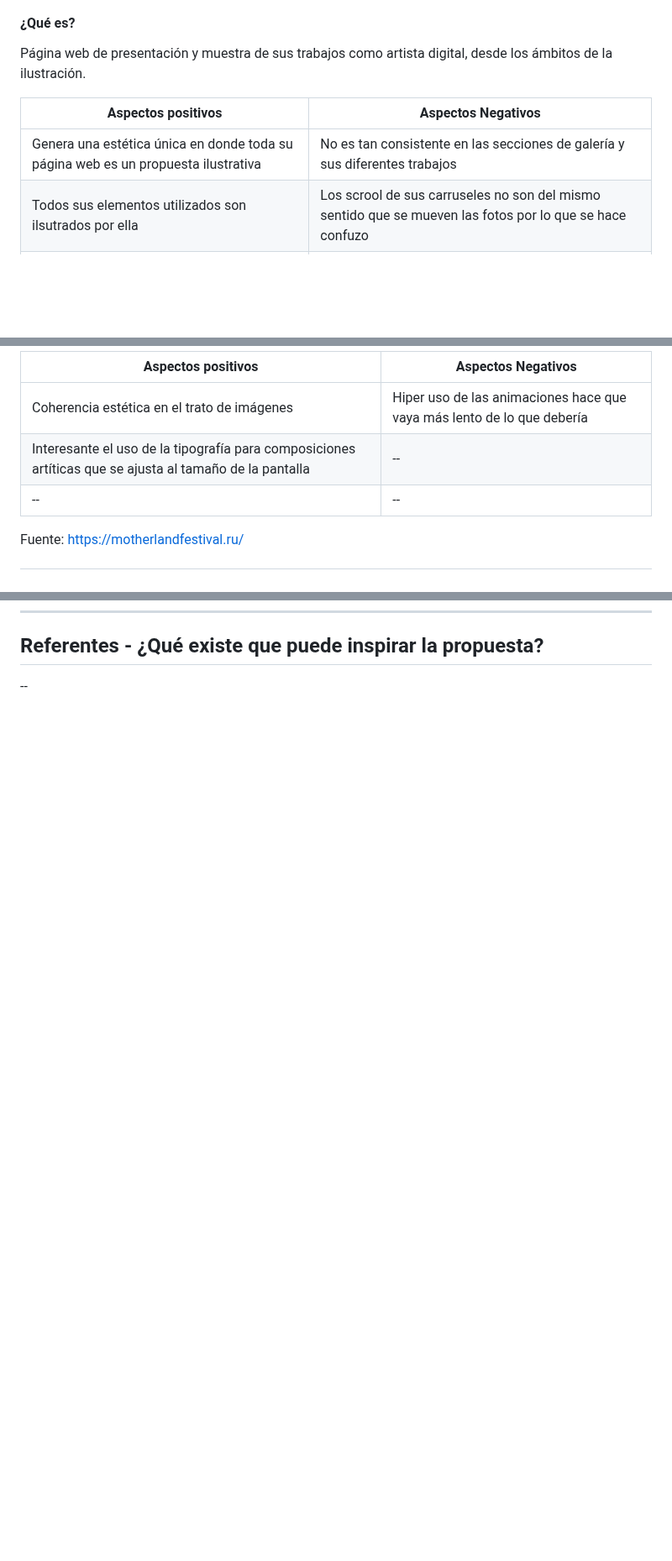
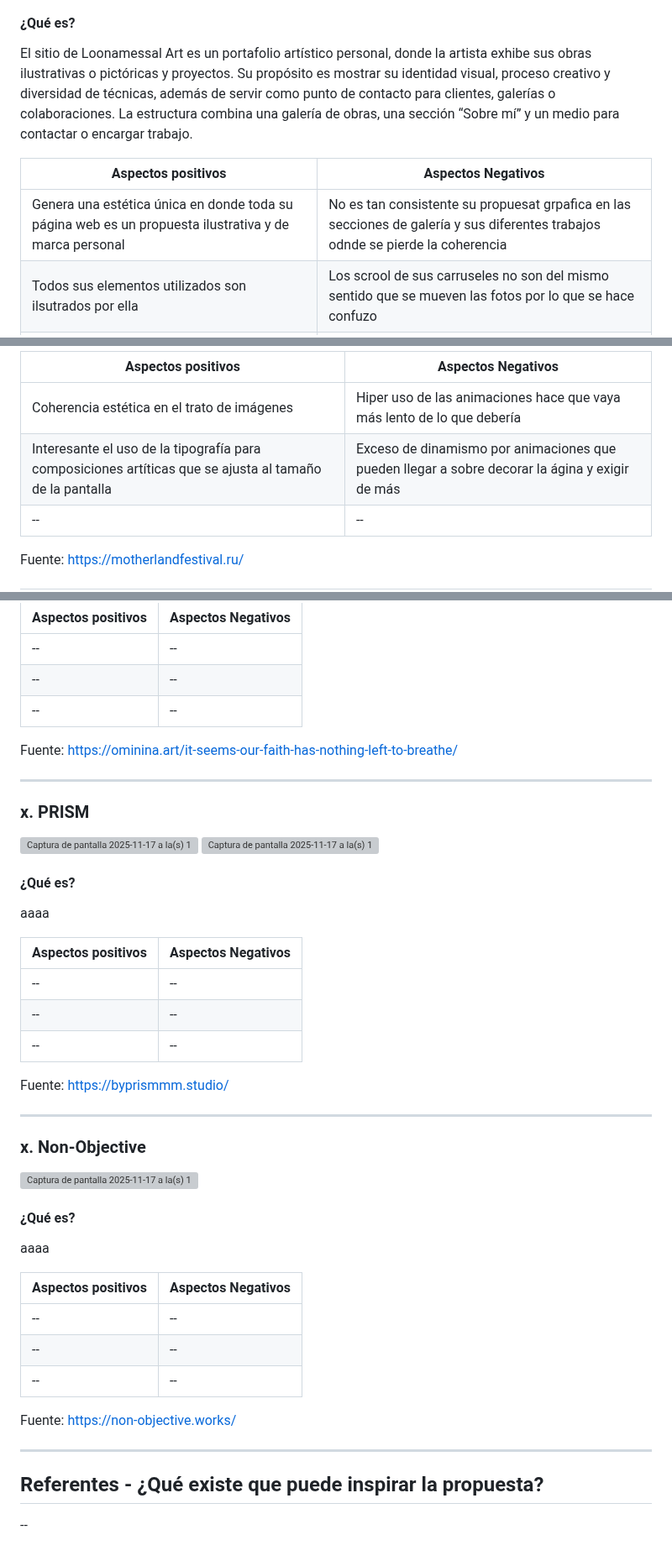
Before and after one commit to catita-b/final_web, a Markdown page: README.md, 3 parts joined by grey strips. Shown at 84% size. GitHub-like rendering; blank space fills up the shorter version; grey boxes are pictures that could not be loaded.

```diff
--- a/README.md
+++ b/README.md
@@ -61,10 +61,10 @@ Busca diseñadoras que transmitan una identidad propia pero adaptable a contexto
 
 #### ¿Qué es?
-Página web de presentación y muestra de sus trabajos como artista digital, desde los ámbitos de la ilustración.
+El sitio de Loonamessal Art es un portafolio artístico personal, donde la artista exhibe sus obras ilustrativas o pictóricas y proyectos. Su propósito es mostrar su identidad visual, proceso creativo y diversidad de técnicas, además de servir como punto de contacto para clientes, galerías o colaboraciones. La estructura combina una galería de obras, una sección “Sobre mí” y un medio para contactar o encargar trabajo.
 
 | Aspectos positivos| Aspectos Negativos|
 | ------------- |-------------|
-| Genera una estética única en donde toda su página web es un propuesta ilustrativa | No es tan consistente en las secciones de galería y sus diferentes trabajos |
+| Genera una estética única en donde toda su página web es un propuesta ilustrativa y de marca personal | No es tan consistente su propuesat grpafica en las secciones de galería y sus diferentes trabajos odnde se pierde la coherencia |
 | Todos sus elementos utilizados son ilsutrados por ella | Los scrool de sus carruseles no son del mismo sentido que se mueven las fotos por lo que se hace confuzo |
 | Hace una categorización de los trabajos antes de profundizar en cada uno | En la galería no se clasifican sus trabajos según la categoría escogida |
 
@@ -89,7 +91,7 @@ El sitio del Motherland Festival funciona como una plataforma informativa y prom
 | Aspectos positivos| Aspectos Negativos|
 | ------------- |-------------|
 | Coherencia estética en el trato de imágenes | Hiper uso de las animaciones hace que vaya más lento de lo que debería |
-| Interesante el uso de la tipografía para composiciones artíticas que se ajusta al tamaño de la pantalla | -- |
+| Interesante el uso de la tipografía para composiciones artíticas que se ajusta al tamaño de la pantalla | Exceso de dinamismo por animaciones que pueden llegar a sobre decorar la ágina y exigir de más |
 | -- | -- |
 
 Fuente: https://motherlandfestival.ru/
@@ -132,3 +145,43 @@ ___
 
+| Aspectos positivos| Aspectos Negativos|
+| ------------- |-------------|
+| -- | -- |
+| -- | -- |
+| -- | -- |
+
+Fuente: https://ominina.art/it-seems-our-faith-has-nothing-left-to-breathe/
+
+---
+### x. PRISM
+<img width="1288" height="939" alt="Captura de pantalla 2025-11-17 a la(s) 12 52 10 a m" src="https://github.com/user-attachments/assets/a32c03c3-6733-47b1-b27d-660bd4375647" />
+<img width="1288" height="939" alt="Captura de pantalla 2025-11-17 a la(s) 12 51 56 a m" src="https://github.com/user-attachments/assets/eb2ffc49-ddc6-48ee-bafe-73589a13ea95" />
+
+#### ¿Qué es?
+aaaa
+
+| Aspectos positivos| Aspectos Negativos|
+| ------------- |-------------|
+| -- | -- |
+| -- | -- |
+| -- | -- |
+
+Fuente: https://byprismmm.studio/
+
+---
+### x. Non-Objective
+<img width="1288" height="939" alt="Captura de pantalla 2025-11-17 a la(s) 12 53 23 a m" src="https://github.com/user-attachments/assets/524f4907-96ea-4ad5-b644-ac8b42c304b8" />
+
+#### ¿Qué es?
+aaaa
+
+| Aspectos positivos| Aspectos Negativos|
+| ------------- |-------------|
+| -- | -- |
+| -- | -- |
+| -- | -- |
+
+Fuente: https://non-objective.works/
+
+---
 ## Referentes - ¿Qué existe que puede inspirar la propuesta?
 --
```
Also changed, not shown: other parts of README.md (+23 -10 lines).
